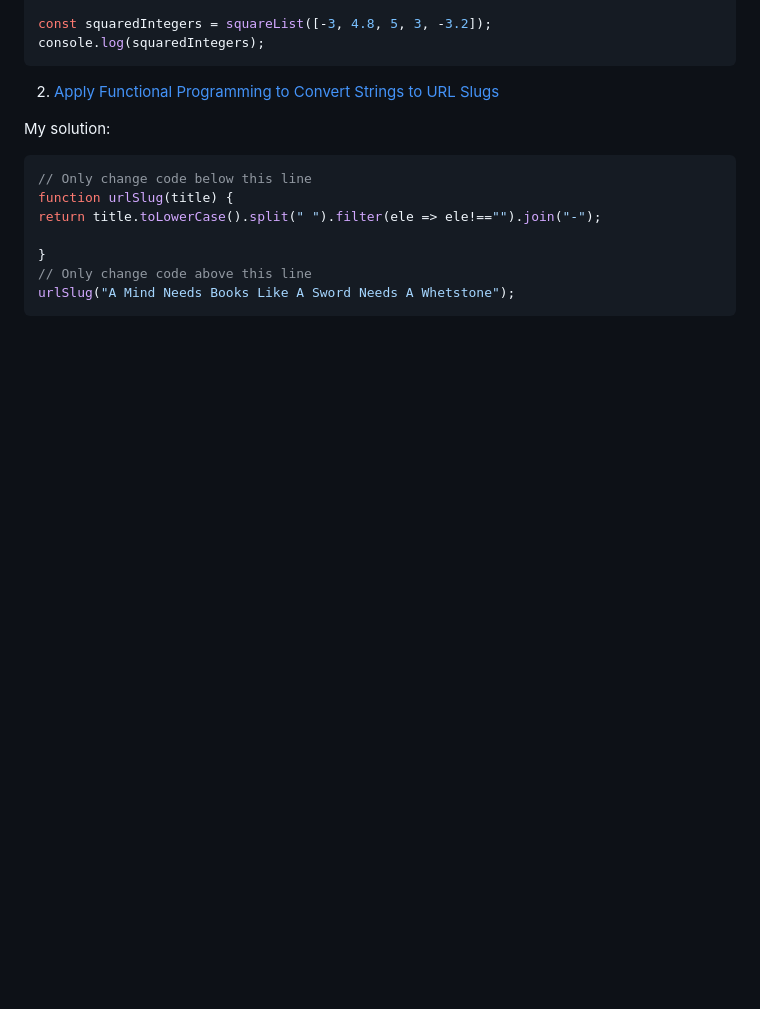
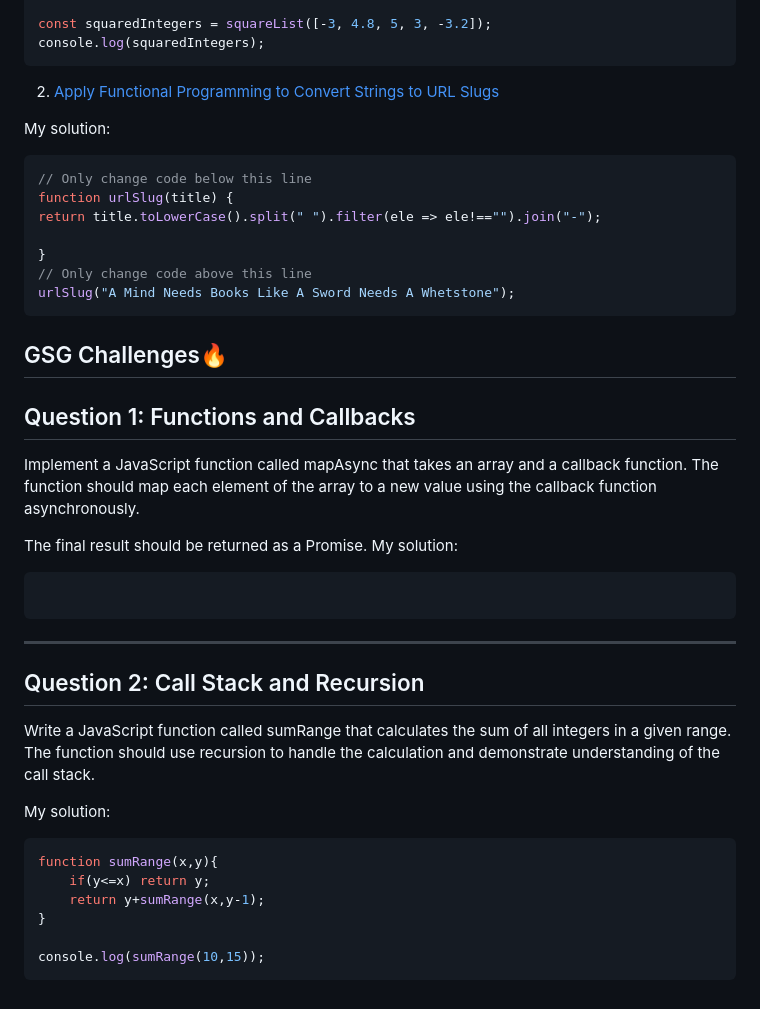
Before and after one commit to aya-thafer2/Mastering-JavaScript-in-20-Days, a Markdown page: Day7.md, the part around the change. Drawn GitHub-style; blank space fills up the shorter version.

````diff
--- a/Day7.md
+++ b/Day7.md
@@ -122,3 +122,34 @@ return title.toLowerCase().split(" ").filter(ele => ele!=="").join("-");
 // Only change code above this line
 urlSlug("A Mind Needs Books Like A Sword Needs A Whetstone");
 ```
+
+
+
+## GSG Challenges🔥
+
+## Question 1: Functions and Callbacks
+
+Implement a JavaScript function called mapAsync that takes an array and a callback function.
+The function should map each element of the array to a new value using the callback function
+asynchronously.
+
+The final result should be returned as a Promise.
+My solution:
+```javaScript
+
+```
+-------------------------------------------------------------------
+## Question 2: Call Stack and Recursion
+
+Write a JavaScript function called sumRange that calculates the sum of all integers in a given range.
+The function should use recursion to handle the calculation and demonstrate understanding of the call stack.
+
+My solution:
+```javaScript
+function sumRange(x,y){
+    if(y<=x) return y;
+    return y+sumRange(x,y-1);
+}
+
+console.log(sumRange(10,15));
+```
````
